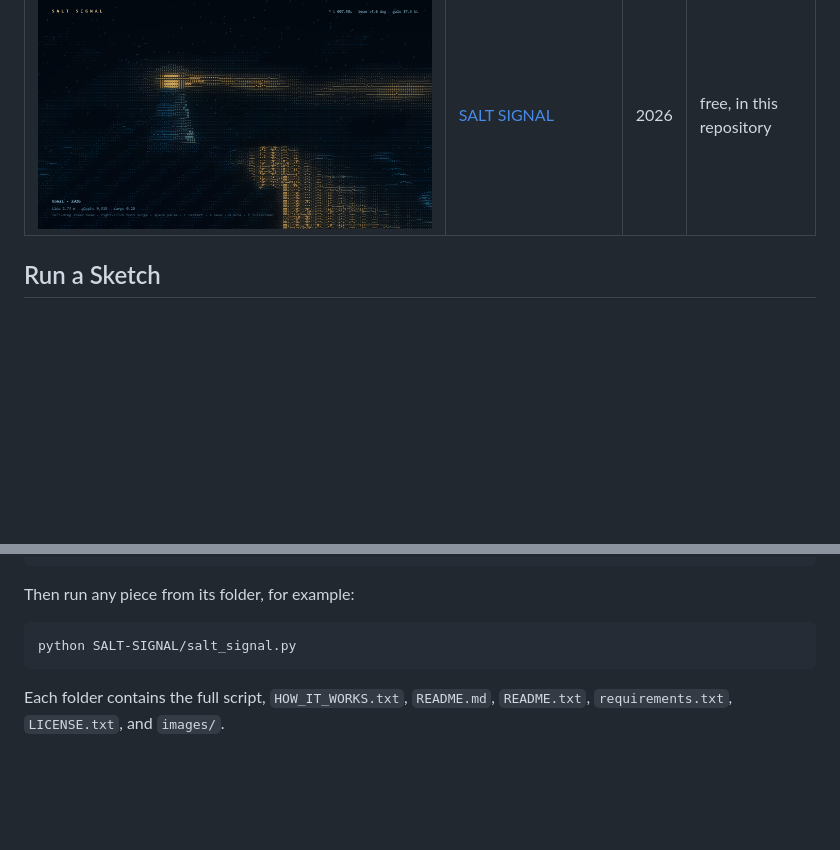
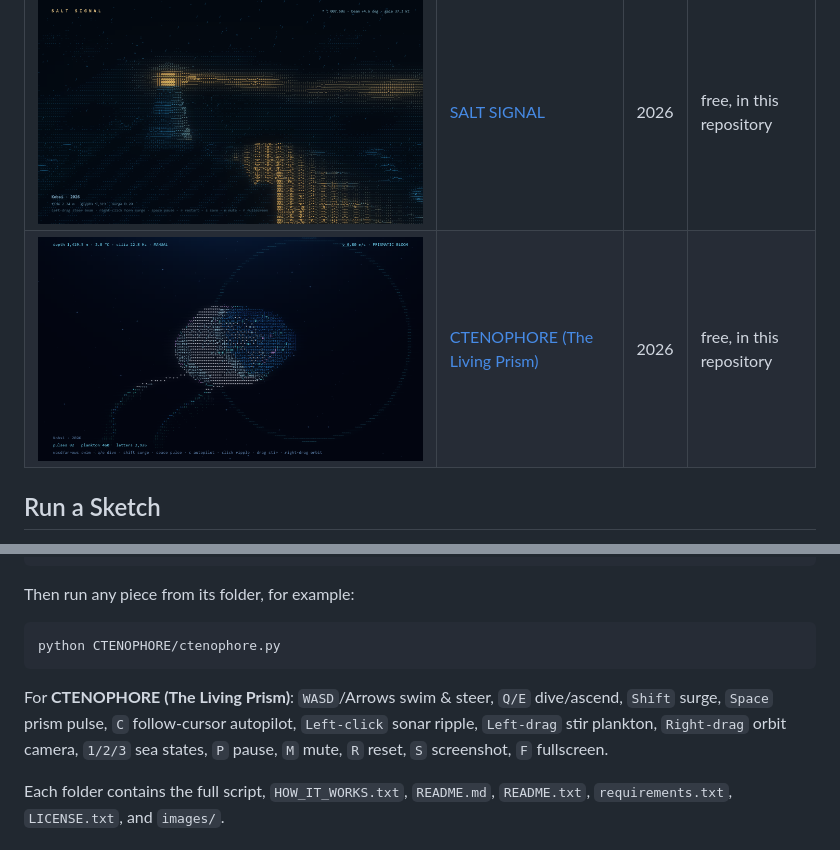
Before and after one commit to Kobsi17/creative-coding-lab, a Markdown page: README.md, 2 parts joined by grey strips. Drawn GitHub-style; pictures changed too: CTENOPHORE/images/preview.png (added); blank space fills up the shorter version.

Commit message:
Add CTENOPHORE (The Living Prism) interactive 3D ASCII comb jelly

````diff
--- a/README.md
+++ b/README.md
@@ -15,6 +15,7 @@ This repository is an archive of the works and a technical portfolio: what each
 | ![](BACKROOM/images/preview.png) | [THE BACKROOMS: LEVEL 0](BACKROOM/) | 2026 | free, in this repository |
 | ![](CHRISTMAS-TREE/images/preview.png) | [WINTER WONDERLAND](CHRISTMAS-TREE/) | 2026 | free, in this repository |
 | ![](SALT-SIGNAL/images/preview.png) | [SALT SIGNAL](SALT-SIGNAL/) | 2026 | free, in this repository |
+| ![](CTENOPHORE/images/preview.png) | [CTENOPHORE (The Living Prism)](CTENOPHORE/) | 2026 | free, in this repository |
 
 ## Run a Sketch
 
@@ -38,8 +39,10 @@ python -m pip install -r requirements.txt
 Then run any piece from its folder, for example:
 
 ```sh
-python SALT-SIGNAL/salt_signal.py
+python CTENOPHORE/ctenophore.py
 ```
+
+For **CTENOPHORE (The Living Prism)**: `WASD`/Arrows swim & steer, `Q/E` dive/ascend, `Shift` surge, `Space` prism pulse, `C` follow-cursor autopilot, `Left-click` sonar ripple, `Left-drag` stir plankton, `Right-drag` orbit camera, `1/2/3` sea states, `P` pause, `M` mute, `R` reset, `S` screenshot, `F` fullscreen.
 
 Each folder contains the full script, `HOW_IT_WORKS.txt`, `README.md`, `README.txt`, `requirements.txt`, `LICENSE.txt`, and `images/`.
 
````
Also changed, not shown: CTENOPHORE/README.md (added, +44 -0 lines), 5 other files.
